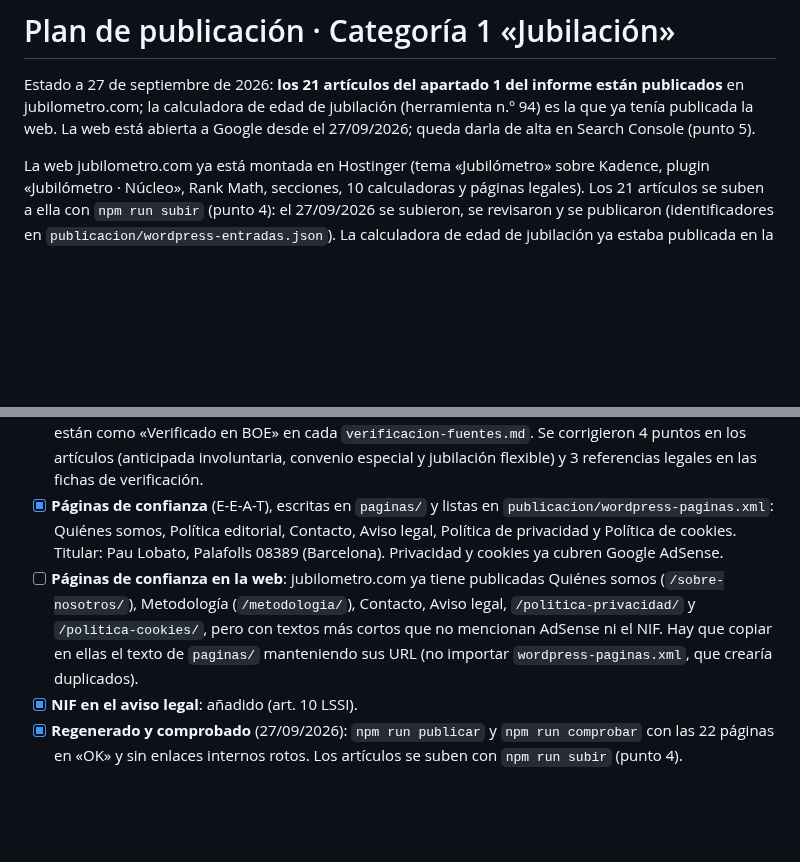
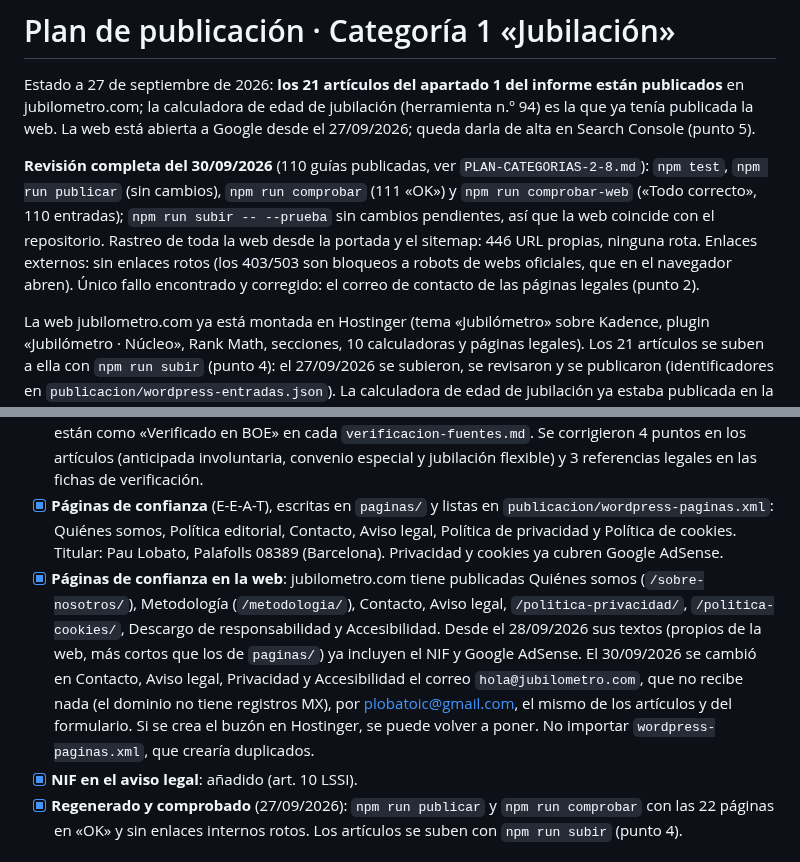
Before and after one commit to plobatoic/Jubilometro, a Markdown page: publicacion/PLAN-PUBLICACION.md, 2 parts joined by grey strips. GitHub-like rendering; blank space fills up the shorter version.

Commit message:
Revisión completa de la web del 30/09 y correo de contacto corregido en las páginas legales
hola@jubilometro.com no recibe correo (el dominio no tiene registros MX):
se cambió por plobatoic@gmail.com en Contacto, Aviso legal, Privacidad y
Accesibilidad, directamente en WordPress.

Co-Authored-By: Claude Opus 5.5 <noreply@anthropic.com>
Claude-Session: https://claude.ai/code/session_01MKVEEroLSxN4Zbyrnb7Sh7

```diff
--- a/publicacion/PLAN-PUBLICACION.md
+++ b/publicacion/PLAN-PUBLICACION.md
@@ -1,6 +1,8 @@
 # Plan de publicación · Categoría 1 «Jubilación»
 
 Estado a 27 de septiembre de 2026: **los 21 artículos del apartado 1 del informe están publicados** en jubilometro.com; la calculadora de edad de jubilación (herramienta n.º 94) es la que ya tenía publicada la web. La web está abierta a Google desde el 27/09/2026; queda darla de alta en Search Console (punto 5).
+
+**Revisión completa del 30/09/2026** (110 guías publicadas, ver `PLAN-CATEGORIAS-2-8.md`): `npm test`, `npm run publicar` (sin cambios), `npm run comprobar` (111 «OK») y `npm run comprobar-web` («Todo correcto», 110 entradas); `npm run subir -- --prueba` sin cambios pendientes, así que la web coincide con el repositorio. Rastreo de toda la web desde la portada y el sitemap: 446 URL propias, ninguna rota. Enlaces externos: sin enlaces rotos (los 403/503 son bloqueos a robots de webs oficiales, que en el navegador abren). Único fallo encontrado y corregido: el correo de contacto de las páginas legales (punto 2).
 
 La web jubilometro.com ya está montada en Hostinger (tema «Jubilómetro» sobre Kadence, plugin «Jubilómetro · Núcleo», Rank Math, secciones, 10 calculadoras y páginas legales). Los 21 artículos se suben a ella con `npm run subir` (punto 4): el 27/09/2026 se subieron, se revisaron y se publicaron (identificadores en `publicacion/wordpress-entradas.json`). La calculadora de edad de jubilación ya estaba publicada en la web y da los mismos resultados que la del proyecto, así que no se duplica.
 
@@ -21,7 +23,7 @@ Por eso la recomendación es:
 - [x] **Correo de contacto**: plobatoic@gmail.com, con enlace mailto en el descargo final de los 22 artículos.
 - [x] **Datos «Cotejar en BOE»**: hecho el 27/09/2026. Las 39 filas se leyeron en el texto consolidado del BOE y están como «Verificado en BOE» en cada `verificacion-fuentes.md`. Se corrigieron 4 puntos en los artículos (anticipada involuntaria, convenio especial y jubilación flexible) y 3 referencias legales en las fichas de verificación.
 - [x] **Páginas de confianza** (E-E-A-T), escritas en `paginas/` y listas en `publicacion/wordpress-paginas.xml`: Quiénes somos, Política editorial, Contacto, Aviso legal, Política de privacidad y Política de cookies. Titular: Pau Lobato, Palafolls 08389 (Barcelona). Privacidad y cookies ya cubren Google AdSense.
-- [ ] **Páginas de confianza en la web**: jubilometro.com ya tiene publicadas Quiénes somos (`/sobre-nosotros/`), Metodología (`/metodologia/`), Contacto, Aviso legal, `/politica-privacidad/` y `/politica-cookies/`, pero con textos más cortos que no mencionan AdSense ni el NIF. Hay que copiar en ellas el texto de `paginas/` manteniendo sus URL (no importar `wordpress-paginas.xml`, que crearía duplicados).
+- [x] **Páginas de confianza en la web**: jubilometro.com tiene publicadas Quiénes somos (`/sobre-nosotros/`), Metodología (`/metodologia/`), Contacto, Aviso legal, `/politica-privacidad/`, `/politica-cookies/`, Descargo de responsabilidad y Accesibilidad. Desde el 28/09/2026 sus textos (propios de la web, más cortos que los de `paginas/`) ya incluyen el NIF y Google AdSense. El 30/09/2026 se cambió en Contacto, Aviso legal, Privacidad y Accesibilidad el correo `hola@jubilometro.com`, que no recibe nada (el dominio no tiene registros MX), por plobatoic@gmail.com, el mismo de los artículos y del formulario. Si se crea el buzón en Hostinger, se puede volver a poner. No importar `wordpress-paginas.xml`, que crearía duplicados.
 - [x] **NIF en el aviso legal**: añadido (art. 10 LSSI).
 - [x] **Regenerado y comprobado** (27/09/2026): `npm run publicar` y `npm run comprobar` con las 22 páginas en «OK» y sin enlaces internos rotos. Los artículos se suben con `npm run subir` (punto 4).
 
```
